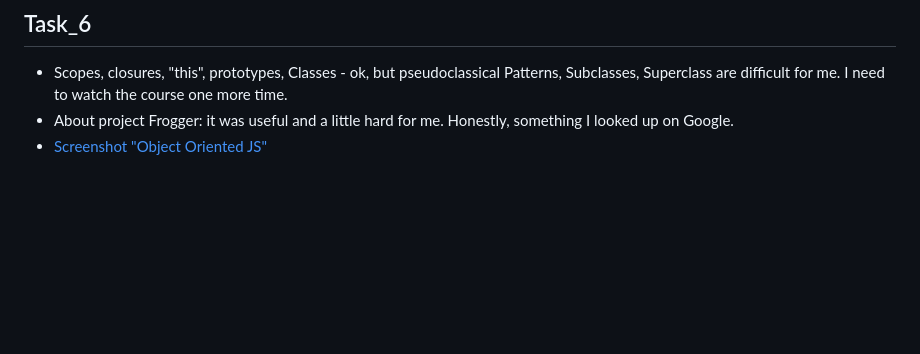
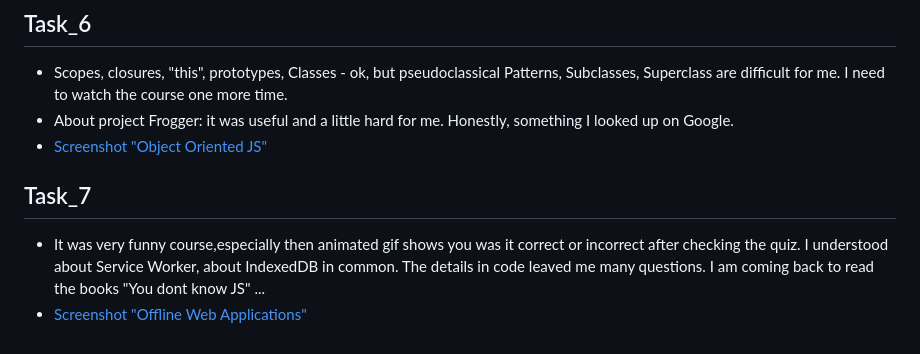
Before and after one commit to xandzia/kottans_frontend, a Markdown page: README.md, the part around the change. Rendered like a GitHub page; blank space fills up the shorter version.

Commit message:
add screenshot "Offline Web Applications". Done

```diff
--- a/README.md
+++ b/README.md
@@ -53,3 +53,6 @@ for ( start; stop; step ) {
 - Scopes, closures, "this", prototypes, Classes - ok, but pseudoclassical Patterns, Subclasses, Superclass are difficult for me. I need to watch the course one more time.
 - About project Frogger: it was useful and a little hard for me. Honestly,  something I looked up on Google.
 - [Screenshot "Object Oriented JS"](https://github.com/xandzia/kottans_frontend/blob/master/task_6/task_6.png)
+## Task_7
+- It was very funny course,especially then animated gif shows you was it correct or incorrect after checking the quiz. I understood about Service Worker, about IndexedDB in common. The details in code leaved me many questions. I am coming back to read the books "You dont know JS" ...
+- [Screenshot "Offline Web Applications"](https://github.com/xandzia/kottans_frontend/blob/master/task_7/task_7.png)
```
Also changed, not shown: task_7/task_7.png (added).
